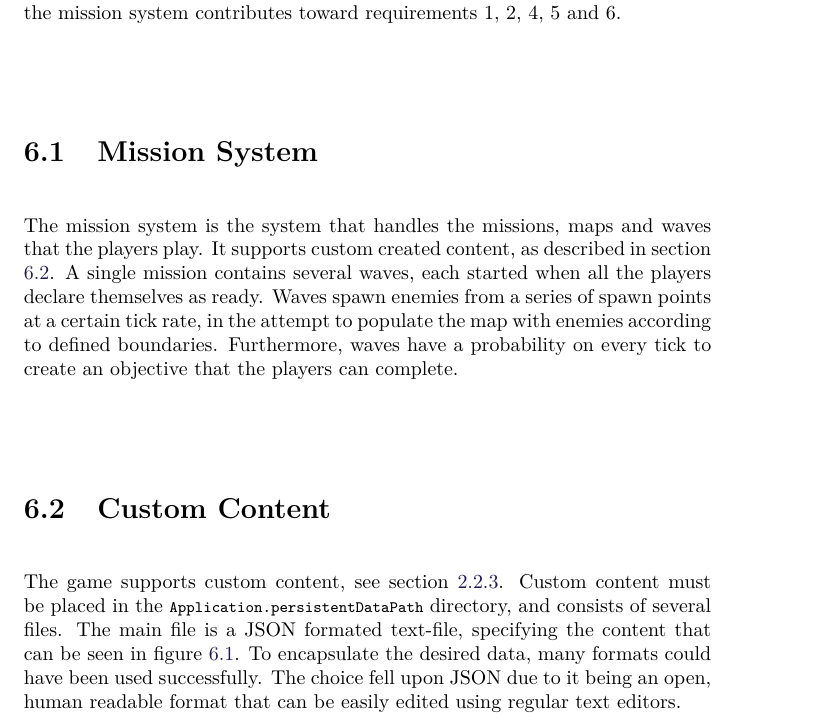
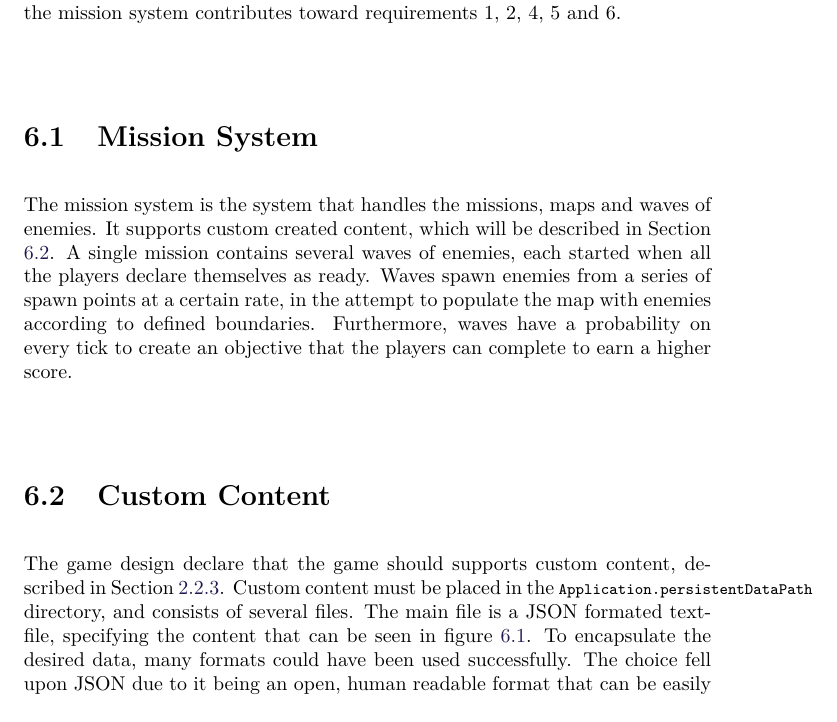
Before and after one commit to Bendername/sp802f15Report, a LaTeX thesis (Main.tex, which reads sections/modules/missions/missions.tex): part of page 49 of 95, cut so that both start at the same text. Compiled offline with pdfLaTeX.

Commit message:
Missions fixed

```diff
--- a/sections/modules/missions/missions.tex
+++ b/sections/modules/missions/missions.tex
@@ -2,16 +2,14 @@ This chapter will describe the mission system and the creation of custom content
 From the requirements listed in Section \ref{gamedesign:selectionofgametype:importantstuff}, custom content creation will contribute towards satisfying requirement 3, and the mission system contributes toward requirements 1, 2, 4, 5 and 6.
 
 \section{Mission System}
-
-The mission system is the system that handles the missions, maps and waves that the players play.
-It supports custom created content, as described in section \ref{sec:modules:missions:customcontent}.
-A single mission contains several waves, each started when all the players declare themselves as ready.
-Waves spawn enemies from a series of spawn points at a certain tick rate, in the attempt to populate the map with enemies according to defined boundaries.
-Furthermore, waves have a probability on every tick to create an objective that the players can complete.
+The mission system is the system that handles the missions, maps and waves of enemies.
+It supports custom created content, which will be described in Section \ref{sec:modules:missions:customcontent}.
+A single mission contains several waves of enemies, each started when all the players declare themselves as ready.
+Waves spawn enemies from a series of spawn points at a certain rate, in the attempt to populate the map with enemies according to defined boundaries.
+Furthermore, waves have a probability on every tick to create an objective that the players can complete to earn a higher score.
 
 \section{Custom Content}\label{sec:modules:missions:customcontent}
-
-The game supports custom content, see section \ref{sec:selectionofgametype:customcontent}.
+The game design declare that the game should supports custom content, described in Section \ref{sec:selectionofgametype:customcontent}.
 Custom content must be placed in the \lstinline|Application.persistentDataPath| directory, and consists of several files.
 The main file is a JSON formated text-file, specifying the content that can be seen in figure \ref{fig:json_chart}.
 To encapsulate the desired data, many formats could have been used successfully.
```
